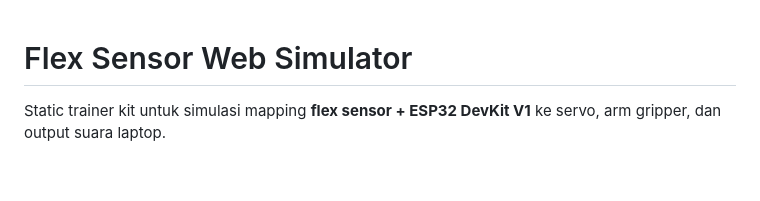
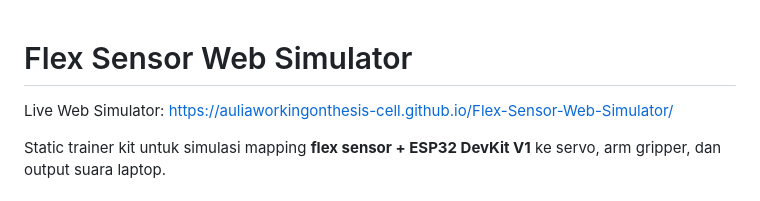
Before and after one commit to auliaworkingonthesis-cell/Flex-Sensor-Web-Simulator, a Markdown page: README.md, the part around the change. Rendered like a GitHub page; blank space fills up the shorter version.

Commit message:
Add live simulator website link to README.md

```diff
--- a/README.md
+++ b/README.md
@@ -1,4 +1,6 @@
 # Flex Sensor Web Simulator
+
+Live Web Simulator: [https://auliaworkingonthesis-cell.github.io/Flex-Sensor-Web-Simulator/](https://auliaworkingonthesis-cell.github.io/Flex-Sensor-Web-Simulator/)
 
 Static trainer kit untuk simulasi mapping **flex sensor + ESP32 DevKit V1** ke servo, arm gripper, dan output suara laptop.
 
```
